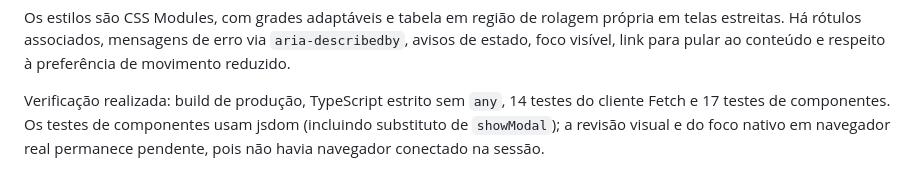
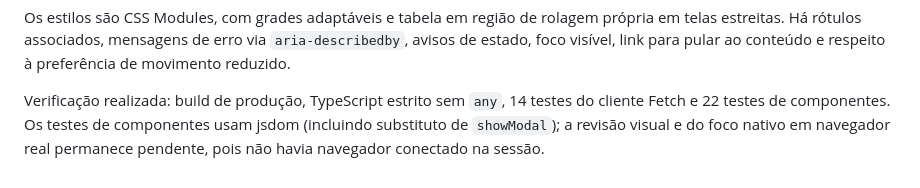
Before and after one commit to Diragonf/V-LabTechnicalChallenge, a Markdown page: docs/frontend-api.md, the part around the change. GitHub-like rendering.

```diff
--- a/docs/frontend-api.md
+++ b/docs/frontend-api.md
@@ -59,4 +59,4 @@ O Vite disponibiliza o frontend em `http://localhost:5173`. Em desenvolvimento,
 
 Os estilos são CSS Modules, com grades adaptáveis e tabela em região de rolagem própria em telas estreitas. Há rótulos associados, mensagens de erro via `aria-describedby`, avisos de estado, foco visível, link para pular ao conteúdo e respeito à preferência de movimento reduzido.
 
-Verificação realizada: build de produção, TypeScript estrito sem `any`, 14 testes do cliente Fetch e 17 testes de componentes. Os testes de componentes usam jsdom (incluindo substituto de `showModal`); a revisão visual e do foco nativo em navegador real permanece pendente, pois não havia navegador conectado na sessão.
+Verificação realizada: build de produção, TypeScript estrito sem `any`, 14 testes do cliente Fetch e 22 testes de componentes. Os testes de componentes usam jsdom (incluindo substituto de `showModal`); a revisão visual e do foco nativo em navegador real permanece pendente, pois não havia navegador conectado na sessão.
```
Also changed, not shown: README.md (added, +286 -0 lines), docs/api.md (+2 -2 lines).
